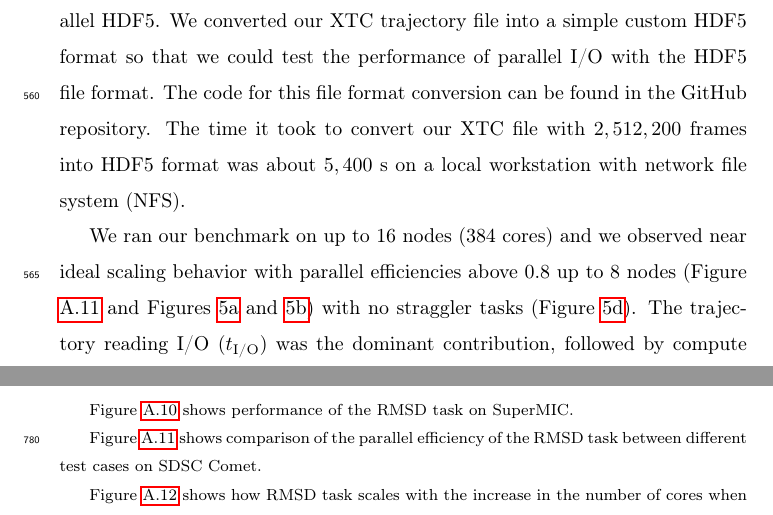
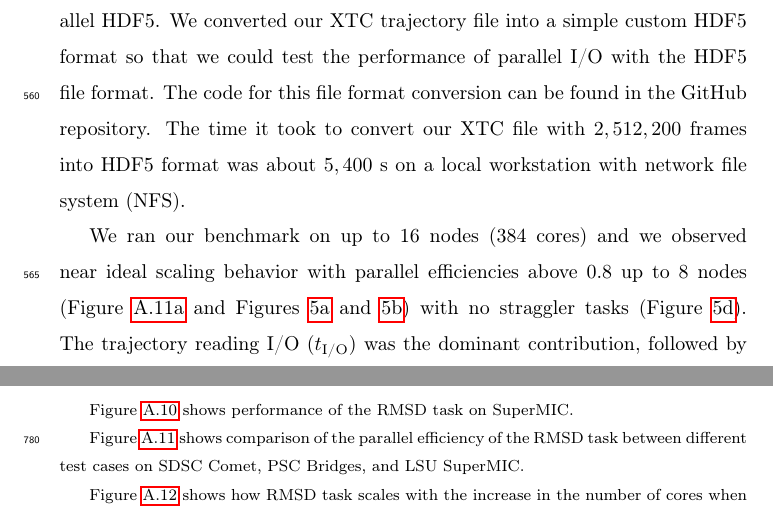
Before and after one commit to hpcanalytics/paper-hpc-py-parallel-mdanalysis, a LaTeX paper (main.tex, which reads additional_data.tex): two parts of pages 27 and 39 of 45, joined at a grey line, cut so that both start at the same text. Compiled offline with pdfLaTeX.

Commit message:
Addressed issue #18

```diff
--- a/additional_data.tex
+++ b/additional_data.tex
@@ -81,7 +81,7 @@ These are data from one run of the five repeats. MPI ranks 0 and 70 are straggle
 \end{figure}
 
 %%%%%%%%%%%%%%%%%
-Figure \ref{fig:comparison_efficiency} shows comparison of the parallel efficiency of the RMSD task between different test cases on SDSC Comet.
+Figure \ref{fig:comparison_efficiency_clusters} shows comparison of the parallel efficiency of the RMSD task between different test cases on SDSC Comet, PSC Bridges, and LSU SuperMIC.
 
  \begin{figure}[ht!]
 \centering
```
Also changed, not shown: additional_data.tex (2 more changed lines).
